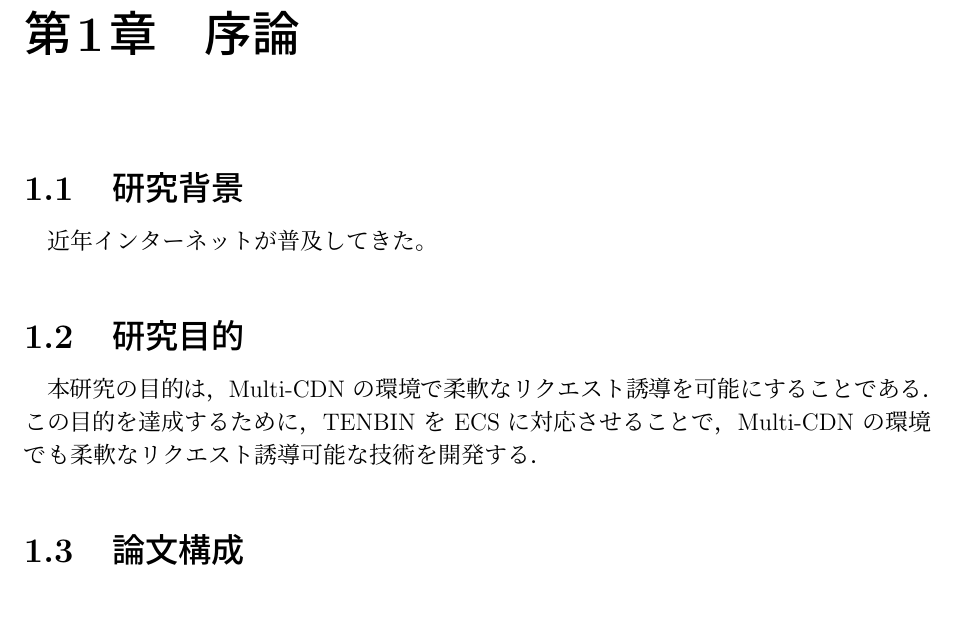
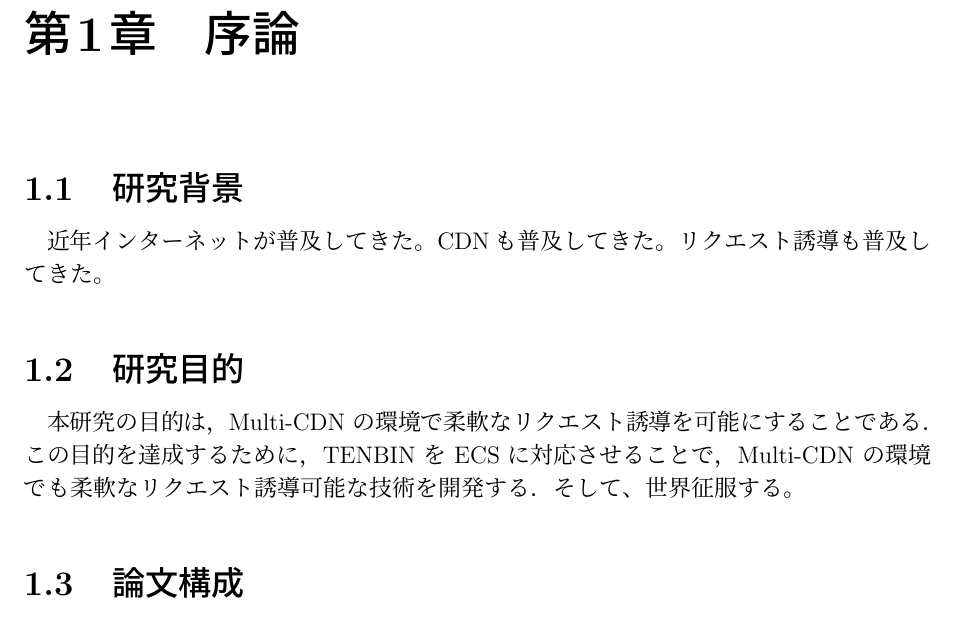
Before and after one commit to smkwlab/toshi-thesis-branch-test, a LaTeX thesis (thesis.tex): part of page 6 of 16, cut so that both start at the same text. Compiled offline with pLaTeX and dvipdfmx.

Commit message:
1章を更新

```diff
--- a/thesis.tex
+++ b/thesis.tex
@@ -34,10 +34,13 @@
 
 \section{研究背景}
 近年インターネットが普及してきた。
+CDNも普及してきた。
+リクエスト誘導も普及してきた。
 
 \section{研究目的}
 本研究の目的は，Multi-CDN の環境で柔軟なリクエスト誘導を可能にすることである．
 この目的を達成するために，TENBIN を ECS に対応させることで，Multi-CDN の環境でも柔軟なリクエスト誘導可能な技術を開発する．
+そして、世界征服する。
 
 \section{論文構成}
  本論文は全6章から成り，構成は以下のとおりである．
```
